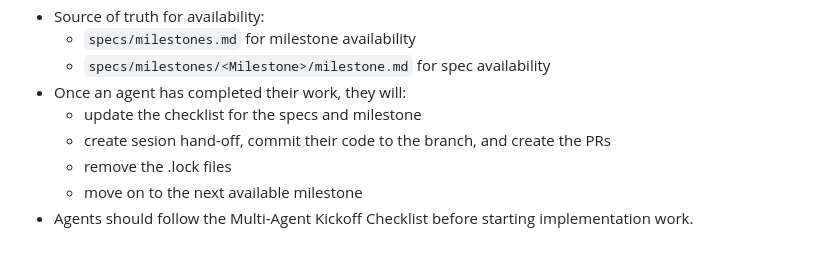
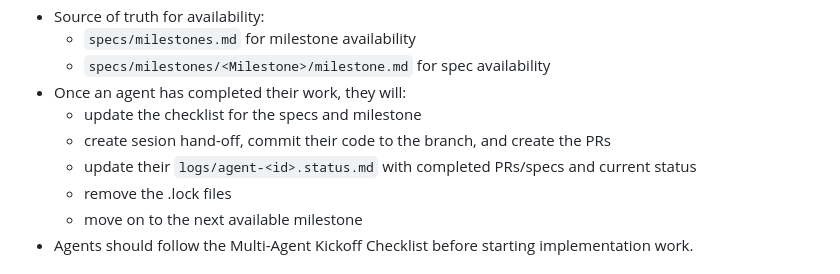
Before and after one commit to haroldcampbell/zummy-crush, a Markdown page: docs/multi-agent-strategy.md, the part around the change. Drawn GitHub-style.

Commit message:
docs: track agent status updates in multi-agent workflow

```diff
--- a/docs/multi-agent-strategy.md
+++ b/docs/multi-agent-strategy.md
@@ -74,6 +74,7 @@ Consumers (loot, micro-rewards) depend only on payload fields.
 - Once an agent has completed their work, they will:
     - update the checklist for the specs and milestone
     - create sesion hand-off, commit their code to the branch, and create the PRs
+    - update their `logs/agent-<id>.status.md` with completed PRs/specs and current status
     - remove the .lock files
     - move on to the next available milestone
 - Agents should follow the Multi-Agent Kickoff Checklist before starting implementation work.
```
Also changed, not shown: logs/agent-3.status.md (added, +15 -0 lines).
